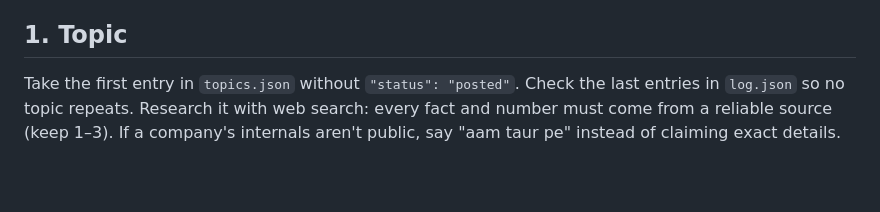
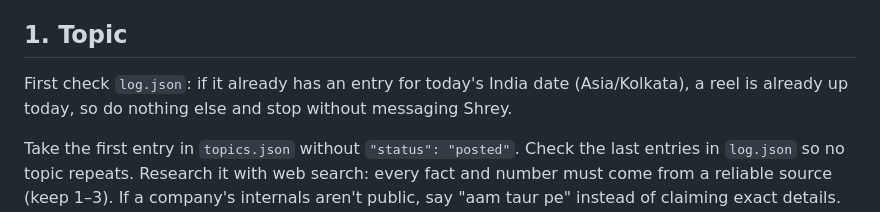
Before and after one commit to SHREYJAIN134/brainsnck, a Markdown page: howzat/SKILL.md, the part around the change. Rendered like a GitHub page; blank space fills up the shorter version.

Commit message:
Howzat SKILL: skip the run if today's reel is already posted
Co-Authored-By: Claude Opus 5.5 <noreply@anthropic.com>
Claude-Session: https://claude.ai/code/session_01HNe1gNGv2wUxefaUrieN2n

```diff
--- a/howzat/SKILL.md
+++ b/howzat/SKILL.md
@@ -13,6 +13,9 @@ reference for quality, look and pacing: match it.
 - Chromium + Playwright are pre-installed; ffmpeg is available.
 
 ## 1. Topic
+First check `log.json`: if it already has an entry for today's India date (Asia/Kolkata), a reel is already up
+today, so do nothing else and stop without messaging Shrey.
+
 Take the first entry in `topics.json` without `"status": "posted"`. Check the last entries in `log.json` so no
 topic repeats. Research it with web search: every fact and number must come from a reliable source (keep 1–3).
 If a company's internals aren't public, say "aam taur pe" instead of claiming exact details. No politics,
```
